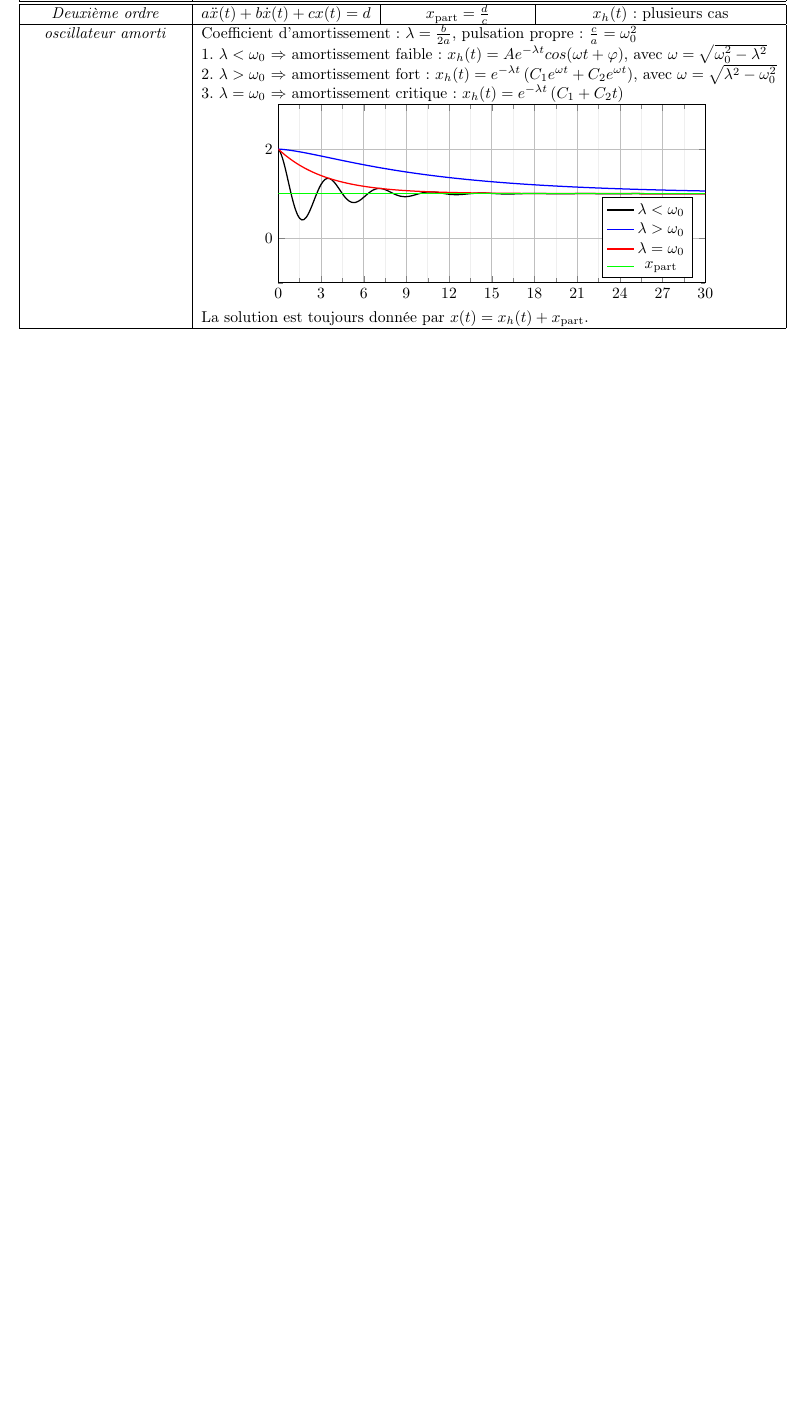
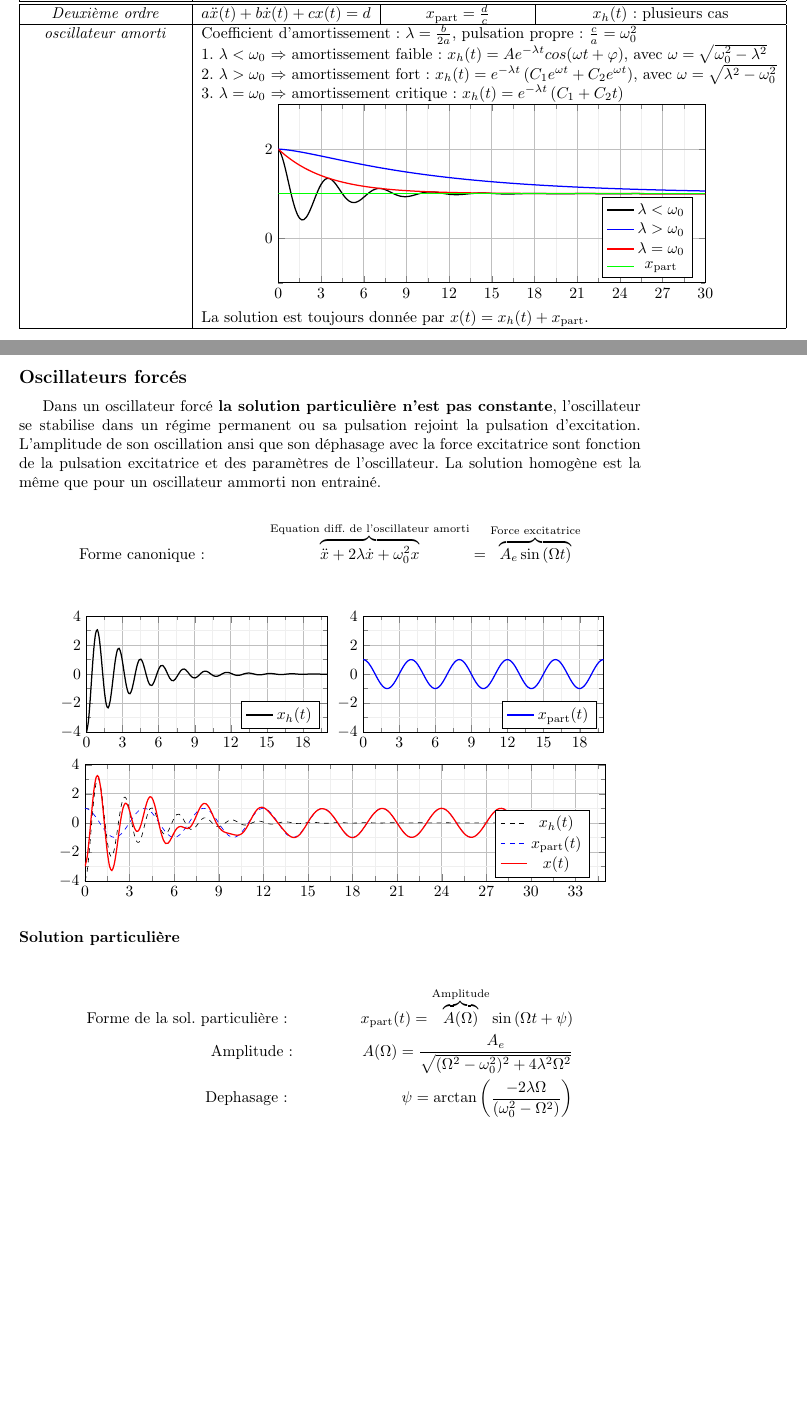
Before and after one commit to RenardDesNeiges/Antiseche_PH1, a LaTeX document (antiseche.tex, which reads sections/mathematiques_utiles.tex): part of page 4 of 4 before the commit and two parts of pages 4 and 5 of 5 after it, the two joined at a grey line, cut so that both start at the same text, the shorter picture padded with empty space. Compiled offline with pdfLaTeX.

Commit message:
oscillateurs forcés

```diff
--- a/antiseche.tex
+++ b/antiseche.tex
@@ -9,7 +9,7 @@
 \usepackage{amssymb} %math symbols
 \usepackage{mathtools} %more math stuff
 \usepackage{amsthm} %theorems, proofs and lemmas
-\usepackage[ruled,vlined]{algorithm2e} %algoritms/pseudocode
+\usepackage[ruled,vlined]{algorithm2e} %
 \usepackage{pgfplots}
 \usepackage{multirow}
 
--- a/sections/mathematiques_utiles.tex
+++ b/sections/mathematiques_utiles.tex
@@ -415,3 +415,167 @@
         \hline
     \end{tabular}
 \end{center}
+
+\newpage
+
+\subsection*{Oscillateurs forcés}
+
+Dans un oscillateur forcé \textbf{la solution particulière n'est pas constante}, l'oscillateur se stabilise dans un régime permanent ou sa pulsation rejoint la pulsation d'excitation. L'amplitude de son oscillation ansi que son déphasage avec la force excitatrice sont fonction de la pulsation excitatrice et des paramètres de l'oscillateur. La solution homogène est la même que pour un oscillateur ammorti non entrainé.
+
+\begin{align*}
+    \text{Forme canonique : } &&
+    \overbrace{\ddot{x} + 2 \lambda \dot{x} + \omega_0^2 x}
+    ^\text{Equation diff. de l'oscillateur amorti}
+    = \overbrace{A_e \sin \left(\Omega t \right)}
+    ^\text{Force excitatrice} \\
+\end{align*}
+
+
+\begin{center}
+    \begin{tikzpicture}
+        \begin{axis}[
+            legend pos = south east,
+            xmin = 0, xmax = 20,
+            ymin = -4, ymax = 4.0,
+            xtick distance = 3,
+            ytick distance = 2,
+            grid = both,
+            minor tick num = 1,
+            major grid style = {lightgray},
+            minor grid style = {lightgray!25},
+            width = 0.5\textwidth,
+            height = 0.3\textwidth]
+            \addplot[
+                domain = 0:30,
+                samples = 200,
+                smooth,
+                thick,
+                black,
+            ] {-4*exp(-0.3*x)*cos(200*x) };
+            \legend{$x_h(t)$ }
+        \end{axis}
+    \end{tikzpicture}
+    \begin{tikzpicture}
+        \begin{axis}[
+            legend pos = south east,
+            xmin = 0, xmax = 20,
+            ymin = -4, ymax = 4.0,
+            xtick distance = 3,
+            ytick distance = 2,
+            grid = both,
+            minor tick num = 1,
+            major grid style = {lightgray},
+            minor grid style = {lightgray!25},
+            width = 0.5\textwidth,
+            height = 0.3\textwidth]
+            \addplot[
+                domain = 0:30,
+                samples = 200,
+                smooth,
+                thick,
+                blue,
+            ]  {cos(90*x + 1) };
+            \legend{$x_\text{part}(t)$ }
+        \end{axis}
+    \end{tikzpicture}
+    \begin{tikzpicture}
+        \begin{axis}[
+            legend pos = south east,
+            xmin = 0, xmax = 35,
+            ymin = -4, ymax = 4.0,
+            xtick distance = 3,
+            ytick distance = 2,
+            grid = both,
+            minor tick num = 1,
+            major grid style = {lightgray},
+            minor grid style = {lightgray!25},
+            width = 0.95\textwidth,
+            height = 0.3\textwidth]
+            \addplot[
+                domain = 0:30,
+                samples = 200,
+                smooth,
+                dashed,
+                black,
+            ] {-4*exp(-0.3*x)*cos(200*x) };
+            \addplot[
+                domain = 0:30,
+                samples = 200,
+                smooth,
+                dashed,
+                blue,
+            ]  {cos(90*x + 1) };
+            \addplot[
+                domain = 0:30,
+                samples = 200,
+                smooth,
+                thick,
+                red,
+            ] {-4*exp(-0.3*x)*cos(200*x) + cos(90*x + 1)};
+            \legend{$x_h(t)$,$x_\text{part}(t)$,$x(t)$}
+        \end{axis}
+    \end{tikzpicture}
+\end{center}
+
+\subsubsection*{Solution particulière}
+
+\begin{align*}
+    \text{Forme de la sol. particulière : } && x_\text{part}(t)  =
+    \overbrace{A(\Omega)}
+    ^\text{Amplitude}
+    \sin \left( \Omega t + \psi  \right) \\
+    \text{Amplitude :} &&
+    A(\Omega) = \frac{A_e}{\sqrt{(\Omega^2-\omega_0^2)^2 + 4 \lambda^2 \Omega^2}} \\
+    \text{Dephasage : } &&
+    \psi = \arctan \left( \frac{- 2 \lambda \Omega}{(\omega_0^2 - \Omega^2)} \right)
+\end{align*}
+
+
+% \begin{center}
+%     \begin{tikzpicture}
+%         \begin{axis}[
+%             legend pos = north east,
+%             xmin = 0, xmax = 4,
+%             ymin = -2, ymax = 15.0,
+%             xtick distance = 3,
+%             ytick distance = 2,
+%             grid = both,
+%             minor tick num = 1,
+%             major grid style = {lightgray},
+%             minor grid style = {lightgray!25},
+%             width = 0.5\textwidth,
+%             height = 0.3\textwidth]
+%             \addplot[
+%                 domain = 0:30,
+%                 samples = 200,
+%                 smooth,
+%                 thick,
+%                 black,
+%             ] {10/(sqrt((x^2-2^2)^2 + 4*0.05*x^2) )};
+%             \legend{$A(\Omega)$ }
+%         \end{axis}
+%     \end{tikzpicture}
+%     \begin{tikzpicture}
+%         \begin{axis}[
+%             legend pos = south east,
+%             xmin = 0, xmax = 20,
+%             ymin = -4, ymax = 4.0,
+%             xtick distance = 3,
+%             ytick distance = 2,
+%             grid = both,
+%             minor tick num = 1,
+%             major grid style = {lightgray},
+%             minor grid style = {lightgray!25},
+%             width = 0.5\textwidth,
+%             height = 0.3\textwidth]
+%             \addplot[
+%                 domain = 0:30,
+%                 samples = 200,
+%                 smooth,
+%                 thick,
+%                 blue,
+%             ]  {cos(90*x + 1) };
+%             \legend{$x_\text{part}(t)$ }
+%         \end{axis}
+%     \end{tikzpicture}
+% \end{center}
```
Also changed, not shown: antiseche.pdf.
